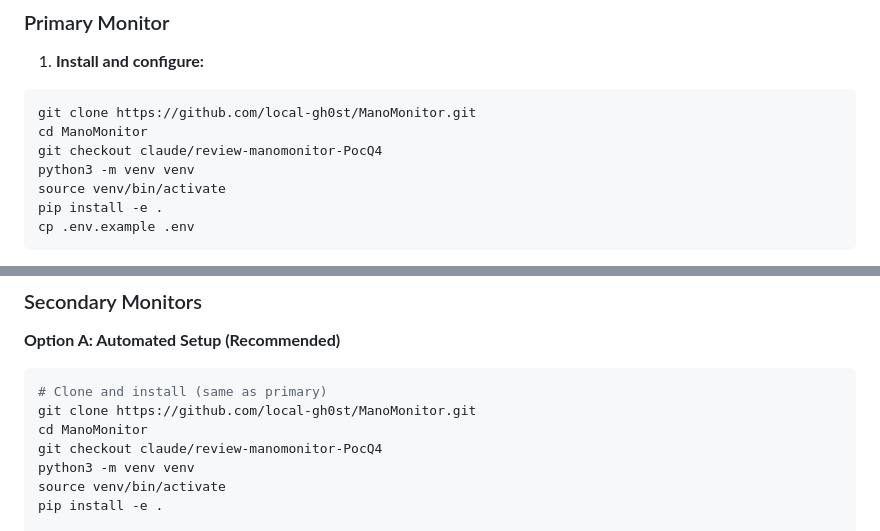
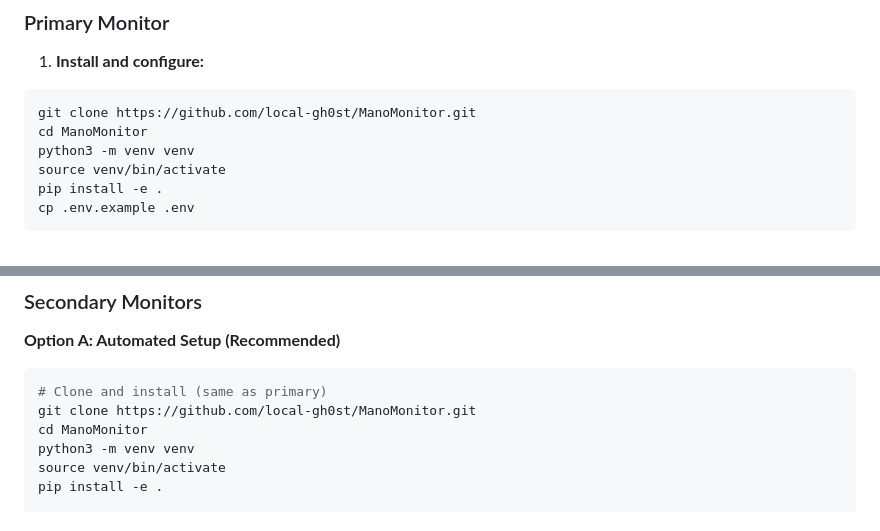
Before and after one commit to local-gh0st/ManoMonitor, a Markdown page: scripts/README.md, 2 parts joined by grey strips. GitHub-like rendering.

````diff
--- a/scripts/README.md
+++ b/scripts/README.md
@@ -80,7 +80,6 @@ sudo systemctl status manomonitor-reporter
 ```bash
 git clone https://github.com/local-gh0st/ManoMonitor.git
 cd ManoMonitor
-git checkout claude/review-manomonitor-PocQ4
 python3 -m venv venv
 source venv/bin/activate
 pip install -e .
@@ -113,7 +112,6 @@ sudo ./venv/bin/manomonitor run
 # Clone and install (same as primary)
 git clone https://github.com/local-gh0st/ManoMonitor.git
 cd ManoMonitor
-git checkout claude/review-manomonitor-PocQ4
 python3 -m venv venv
 source venv/bin/activate
 pip install -e .
````
Also changed, not shown: MULTI_MONITOR_SETUP.md (+0 -4 lines).
